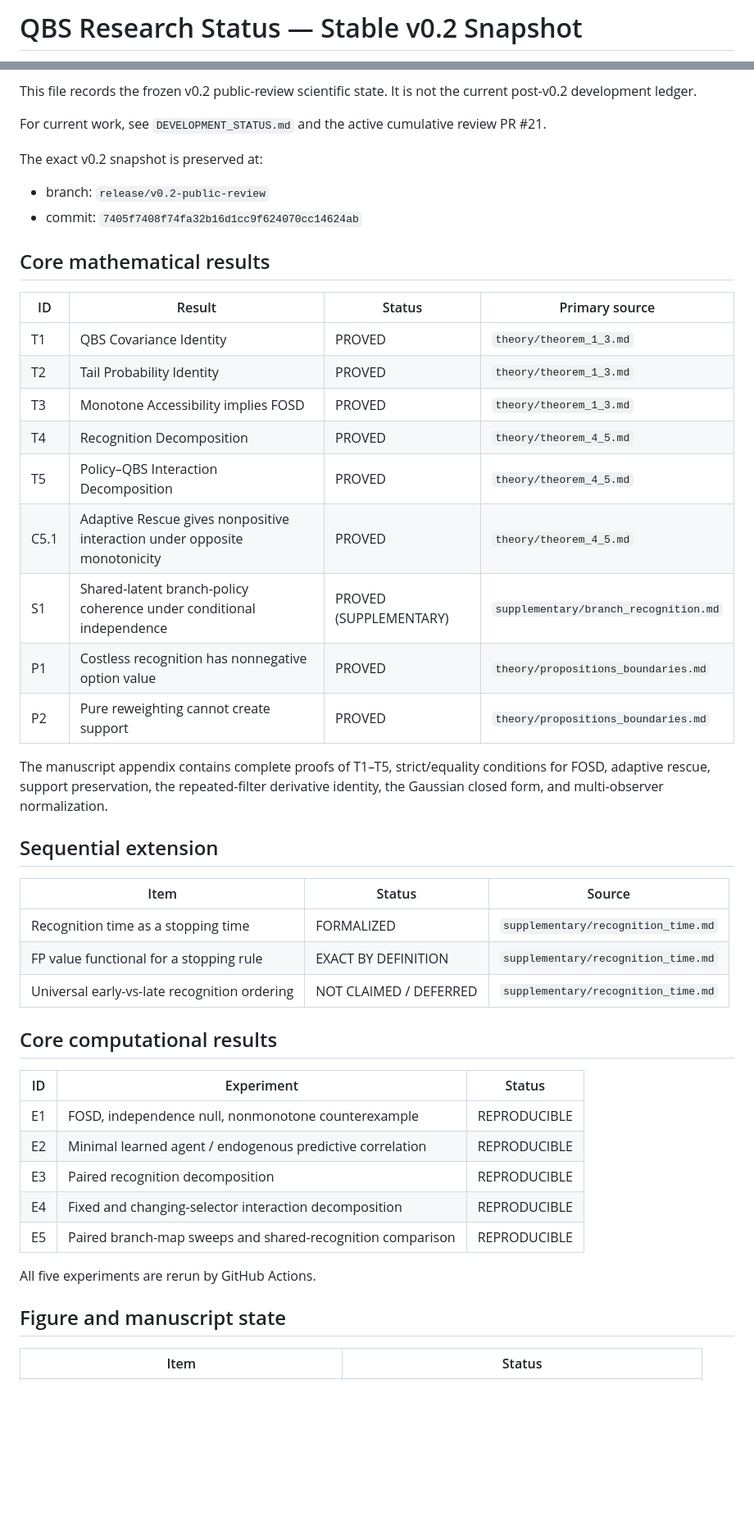
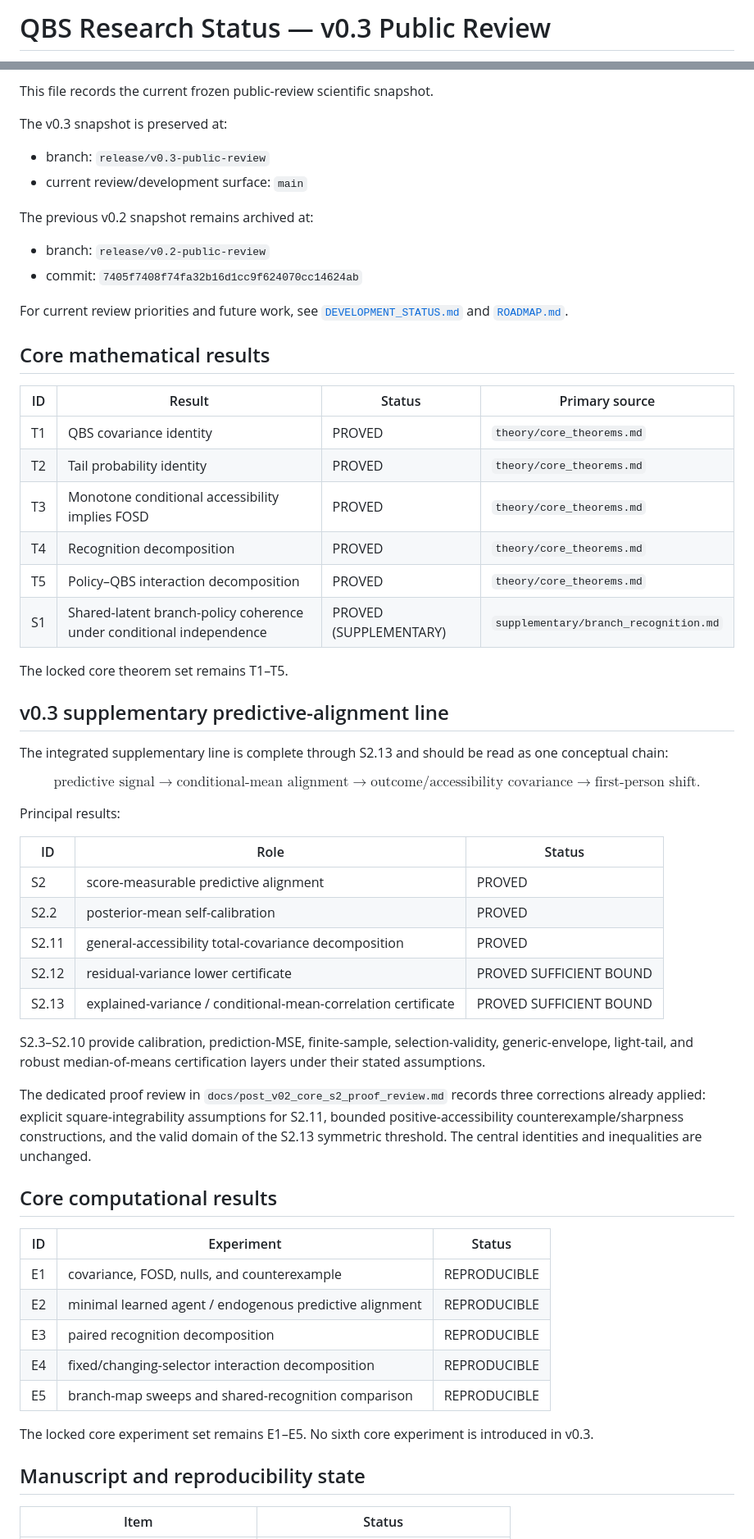
Before and after one commit to Unjuno/quantum-bogosort, a Markdown page: STATUS.md, 2 parts joined by grey strips. Shown at 82% size. GitHub-like rendering; blank space fills up the shorter version.

Commit message:
Promote status ledger to v0.3 public review

```diff
--- a/STATUS.md
+++ b/STATUS.md
@@ -1,2 +1,2 @@
-# QBS Research Status — Stable v0.2 Snapshot
+# QBS Research Status — v0.3 Public Review
 
@@ -4,50 +4,72 @@
 
-This file records the frozen v0.2 public-review scientific state. It is not the current post-v0.2 development ledger.
+This file records the current frozen public-review scientific snapshot.
 
-For current work, see `DEVELOPMENT_STATUS.md` and the active cumulative review PR #21.
+The v0.3 snapshot is preserved at:
 
-The exact v0.2 snapshot is preserved at:
+- branch: `release/v0.3-public-review`
+- current review/development surface: `main`
+
+The previous v0.2 snapshot remains archived at:
 
 - branch: `release/v0.2-public-review`
 - commit: `7405f7408f74fa32b16d1cc9f624070cc14624ab`
+
+For current review priorities and future work, see [`DEVELOPMENT_STATUS.md`](DEVELOPMENT_STATUS.md) and [`ROADMAP.md`](ROADMAP.md).
 
 ## Core mathematical results
 
 | ID | Result | Status | Primary source |
 |---|---|---|---|
-| T1 | QBS Covariance Identity | PROVED | `theory/theorem_1_3.md` |
-| T2 | Tail Probability Identity | PROVED | `theory/theorem_1_3.md` |
-| T3 | Monotone Accessibility implies FOSD | PROVED | `theory/theorem_1_3.md` |
-| T4 | Recognition Decomposition | PROVED | `theory/theorem_4_5.md` |
-| T5 | Policy–QBS Interaction Decomposition | PROVED | `theory/theorem_4_5.md` |
-| C5.1 | Adaptive Rescue gives nonpositive interaction under opposite monotonicity | PROVED | `theory/theorem_4_5.md` |
+| T1 | QBS covariance identity | PROVED | `theory/core_theorems.md` |
+| T2 | Tail probability identity | PROVED | `theory/core_theorems.md` |
+| T3 | Monotone conditional accessibility implies FOSD | PROVED | `theory/core_theorems.md` |
+| T4 | Recognition decomposition | PROVED | `theory/core_theorems.md` |
+| T5 | Policy–QBS interaction decomposition | PROVED | `theory/core_theorems.md` |
 | S1 | Shared-latent branch-policy coherence under conditional independence | PROVED (SUPPLEMENTARY) | `supplementary/branch_recognition.md` |
-| P1 | Costless recognition has nonnegative option value | PROVED | `theory/propositions_boundaries.md` |
-| P2 | Pure reweighting cannot create support | PROVED | `theory/propositions_boundaries.md` |
 
-The manuscript appendix contains complete proofs of T1–T5, strict/equality conditions for FOSD, adaptive rescue, support preservation, the repeated-filter derivative identity, the Gaussian closed form, and multi-observer normalization.
+The locked core theorem set remains T1–T5.
 
-## Sequential extension
+## v0.3 supplementary predictive-alignment line
 
-| Item | Status | Source |
+The integrated supplementary line is complete through S2.13 and should be read as one conceptual chain:
+
+$$
+\text{predictive signal}
+\longrightarrow
+\text{conditional-mean alignment}
+\longrightarrow
+\text{outcome/accessibility covariance}
+\longrightarrow
+\text{first-person shift}.
+$$
+
+Principal results:
+
+| ID | Role | Status |
 |---|---|---|
-| Recognition time as a stopping time | FORMALIZED | `supplementary/recognition_time.md` |
-| FP value functional for a stopping rule | EXACT BY DEFINITION | `supplementary/recognition_time.md` |
-| Universal early-vs-late recognition ordering | NOT CLAIMED / DEFERRED | `supplementary/recognition_time.md` |
+| S2 | score-measurable predictive alignment | PROVED |
+| S2.2 | posterior-mean self-calibration | PROVED |
+| S2.11 | general-accessibility total-covariance decomposition | PROVED |
+| S2.12 | residual-variance lower certificate | PROVED SUFFICIENT BOUND |
+| S2.13 | explained-variance / conditional-mean-correlation certificate | PROVED SUFFICIENT BOUND |
+
+S2.3–S2.10 provide calibration, prediction-MSE, finite-sample, selection-validity, generic-envelope, light-tail, and robust median-of-means certification layers under their stated assumptions.
+
+The dedicated proof review in `docs/post_v02_core_s2_proof_review.md` records three corrections already applied: explicit square-integrability assumptions for S2.11, bounded positive-accessibility counterexample/sharpness constructions, and the valid domain of the S2.13 symmetric threshold. The central identities and inequalities are unchanged.
 
 ## Core computational results
 
 | ID | Experiment | Status |
 |---|---|---|
-| E1 | FOSD, independence null, nonmonotone counterexample | REPRODUCIBLE |
-| E2 | Minimal learned agent / endogenous predictive correlation | REPRODUCIBLE |
-| E3 | Paired recognition decomposition | REPRODUCIBLE |
-| E4 | Fixed and changing-selector interaction decomposition | REPRODUCIBLE |
-| E5 | Paired branch-map sweeps and shared-recognition comparison | REPRODUCIBLE |
+| E1 | covariance, FOSD, nulls, and counterexample | REPRODUCIBLE |
+| E2 | minimal learned agent / endogenous predictive alignment | REPRODUCIBLE |
+| E3 | paired recognition decomposition | REPRODUCIBLE |
+| E4 | fixed/changing-selector interaction decomposition | REPRODUCIBLE |
+| E5 | branch-map sweeps and shared-recognition comparison | REPRODUCIBLE |
 
-All five experiments are rerun by GitHub Actions.
+The locked core experiment set remains E1–E5. No sixth core experiment is introduced in v0.3.
 
-## Figure and manuscript state
+## Manuscript and reproducibility state
 
 | Item | Status |
 |---|---|
```
Also changed, not shown: other parts of STATUS.md (+29 -35 lines).
